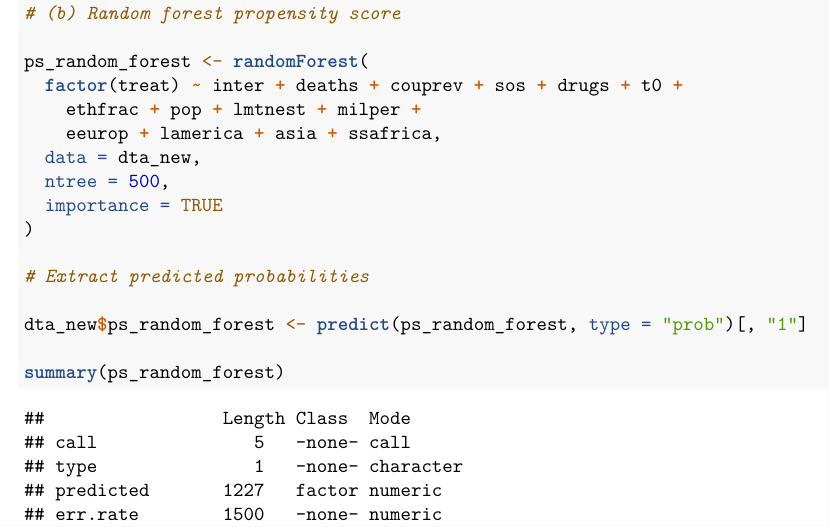
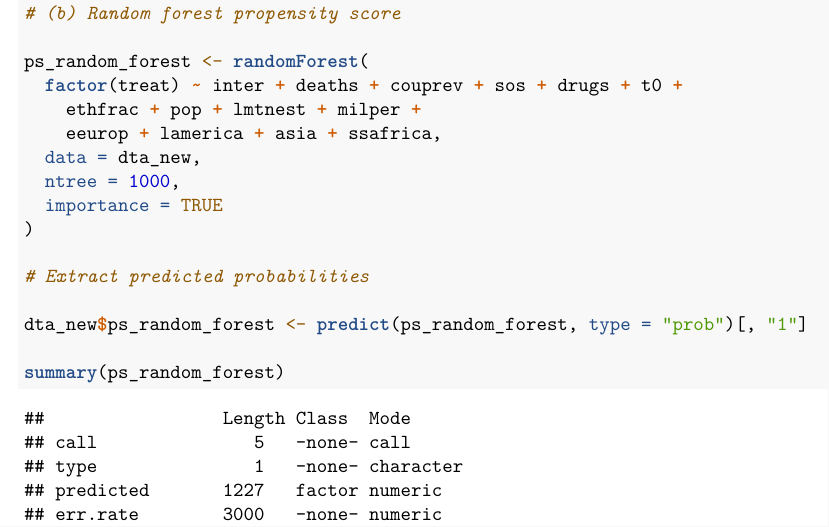
Before and after one commit to MaximilianBirkle/Tutorial-Week-8-and-9-Problem-Set-Matching-and-Entropy-Balancing, an R Markdown document (Tutorial_Week8.Rmd): part of page 5 of 15, cut so that both start at the same text. Rendered offline with R 4.5, knitr and Pandoc, then LaTeX, with nearby package versions; code that draws random numbers runs with fixed seeds of ours; some code elsewhere in the file could not run offline.

Commit message:
Update Q1_2

```diff
--- a/Tutorial_Week8.Rmd
+++ b/Tutorial_Week8.Rmd
@@ -211,7 +211,7 @@ ps_random_forest <- randomForest(
     ethfrac + pop + lmtnest + milper +
     eeurop + lamerica + asia + ssafrica,
   data = dta_new,
-  ntree = 500,
+  ntree = 1000,
   importance = TRUE
 )
 
```
